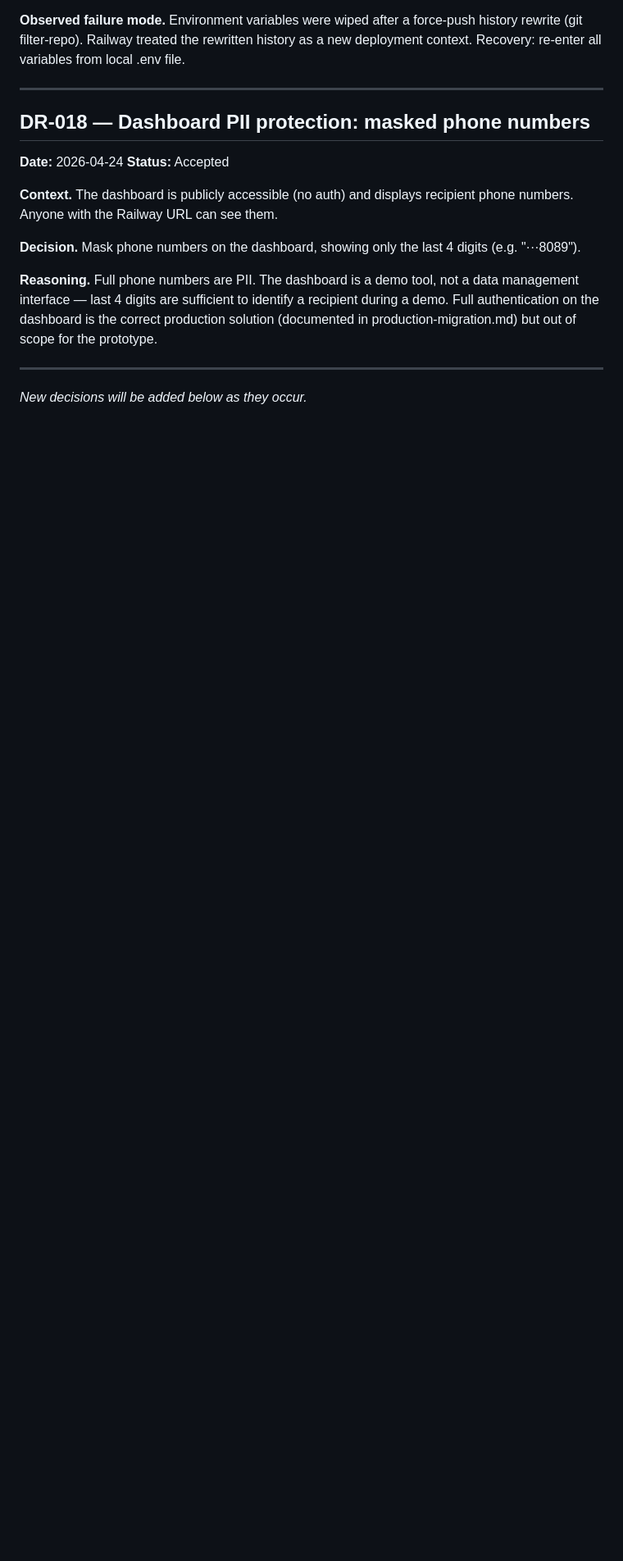
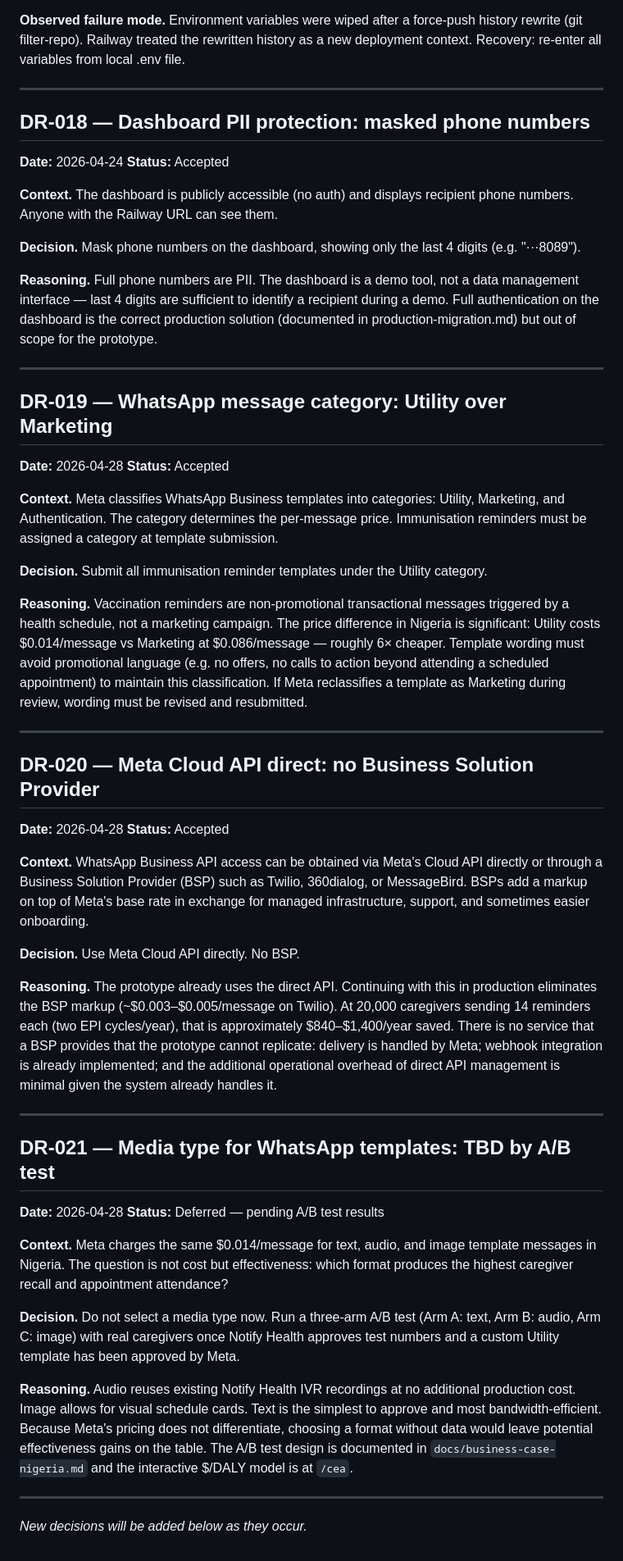
Before and after one commit to pablogiomi/notify-health-whatsapp-prototype, a Markdown page: docs/DECISIONS.md, the part around the change. Shown at 82% size. Rendered like a GitHub page; blank space fills up the shorter version.

```diff
--- a/docs/DECISIONS.md
+++ b/docs/DECISIONS.md
@@ -298,4 +298,43 @@ scope for the prototype.
 
 ---
 
+## DR-019 — WhatsApp message category: Utility over Marketing
+
+**Date:** 2026-04-28
+**Status:** Accepted
+
+**Context.** Meta classifies WhatsApp Business templates into categories: Utility, Marketing, and Authentication. The category determines the per-message price. Immunisation reminders must be assigned a category at template submission.
+
+**Decision.** Submit all immunisation reminder templates under the Utility category.
+
+**Reasoning.** Vaccination reminders are non-promotional transactional messages triggered by a health schedule, not a marketing campaign. The price difference in Nigeria is significant: Utility costs $0.014/message vs Marketing at $0.086/message — roughly 6× cheaper. Template wording must avoid promotional language (e.g. no offers, no calls to action beyond attending a scheduled appointment) to maintain this classification. If Meta reclassifies a template as Marketing during review, wording must be revised and resubmitted.
+
+---
+
+## DR-020 — Meta Cloud API direct: no Business Solution Provider
+
+**Date:** 2026-04-28
+**Status:** Accepted
+
+**Context.** WhatsApp Business API access can be obtained via Meta's Cloud API directly or through a Business Solution Provider (BSP) such as Twilio, 360dialog, or MessageBird. BSPs add a markup on top of Meta's base rate in exchange for managed infrastructure, support, and sometimes easier onboarding.
+
+**Decision.** Use Meta Cloud API directly. No BSP.
+
+**Reasoning.** The prototype already uses the direct API. Continuing with this in production eliminates the BSP markup (~$0.003–$0.005/message on Twilio). At 20,000 caregivers sending 14 reminders each (two EPI cycles/year), that is approximately $840–$1,400/year saved. There is no service that a BSP provides that the prototype cannot replicate: delivery is handled by Meta; webhook integration is already implemented; and the additional operational overhead of direct API management is minimal given the system already handles it.
+
+---
+
+## DR-021 — Media type for WhatsApp templates: TBD by A/B test
+
+**Date:** 2026-04-28
+**Status:** Deferred — pending A/B test results
+
+**Context.** Meta charges the same $0.014/message for text, audio, and image template messages in Nigeria. The question is not cost but effectiveness: which format produces the highest caregiver recall and appointment attendance?
+
+**Decision.** Do not select a media type now. Run a three-arm A/B test (Arm A: text, Arm B: audio, Arm C: image) with real caregivers once Notify Health approves test numbers and a custom Utility template has been approved by Meta.
+
+**Reasoning.** Audio reuses existing Notify Health IVR recordings at no additional production cost. Image allows for visual schedule cards. Text is the simplest to approve and most bandwidth-efficient. Because Meta's pricing does not differentiate, choosing a format without data would leave potential effectiveness gains on the table. The A/B test design is documented in `docs/business-case-nigeria.md` and the interactive $/DALY model is at `/cea`.
+
+---
+
 *New decisions will be added below as they occur.*
```
Also changed, not shown: README.md (+20 -20 lines), docs/development-plan.md (added, +92 -0 lines).
